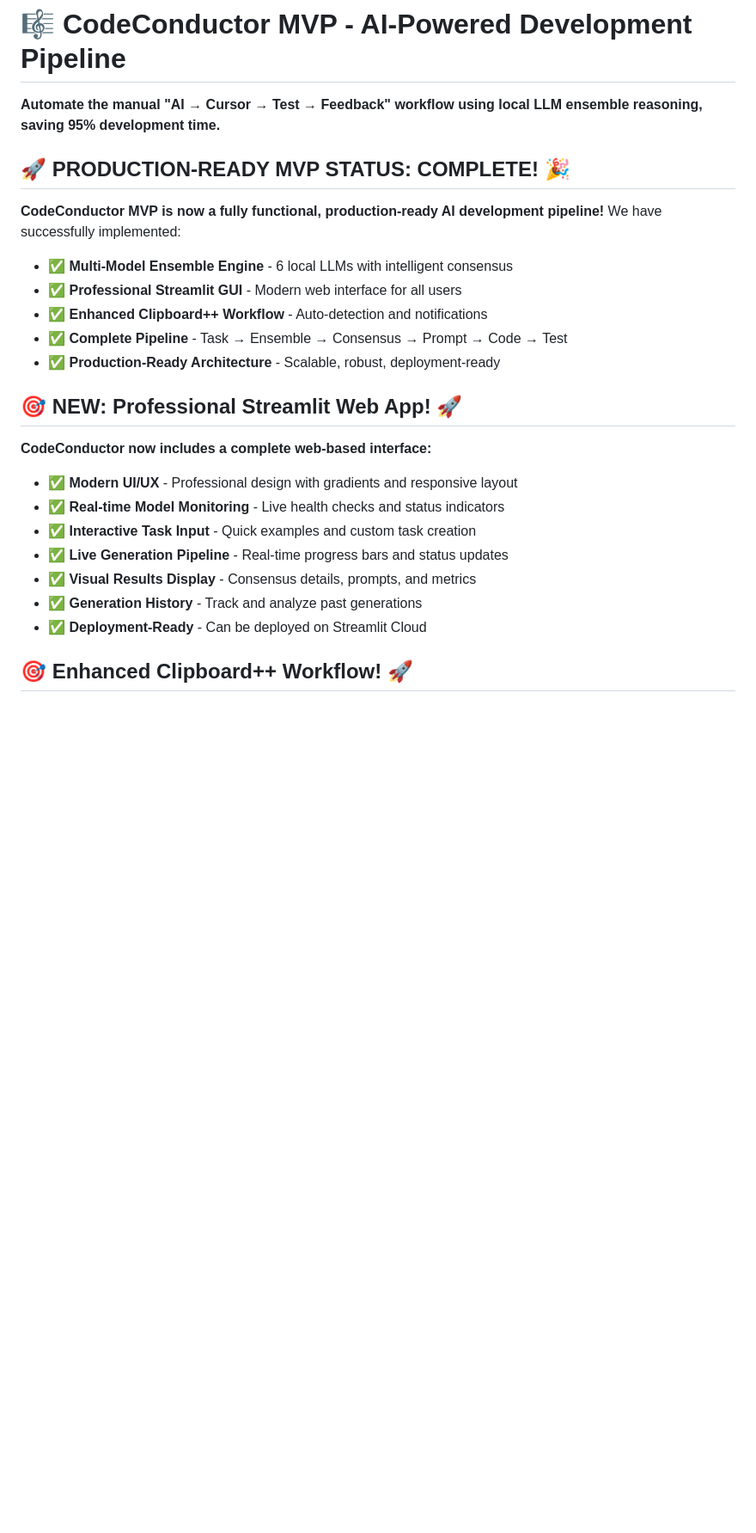
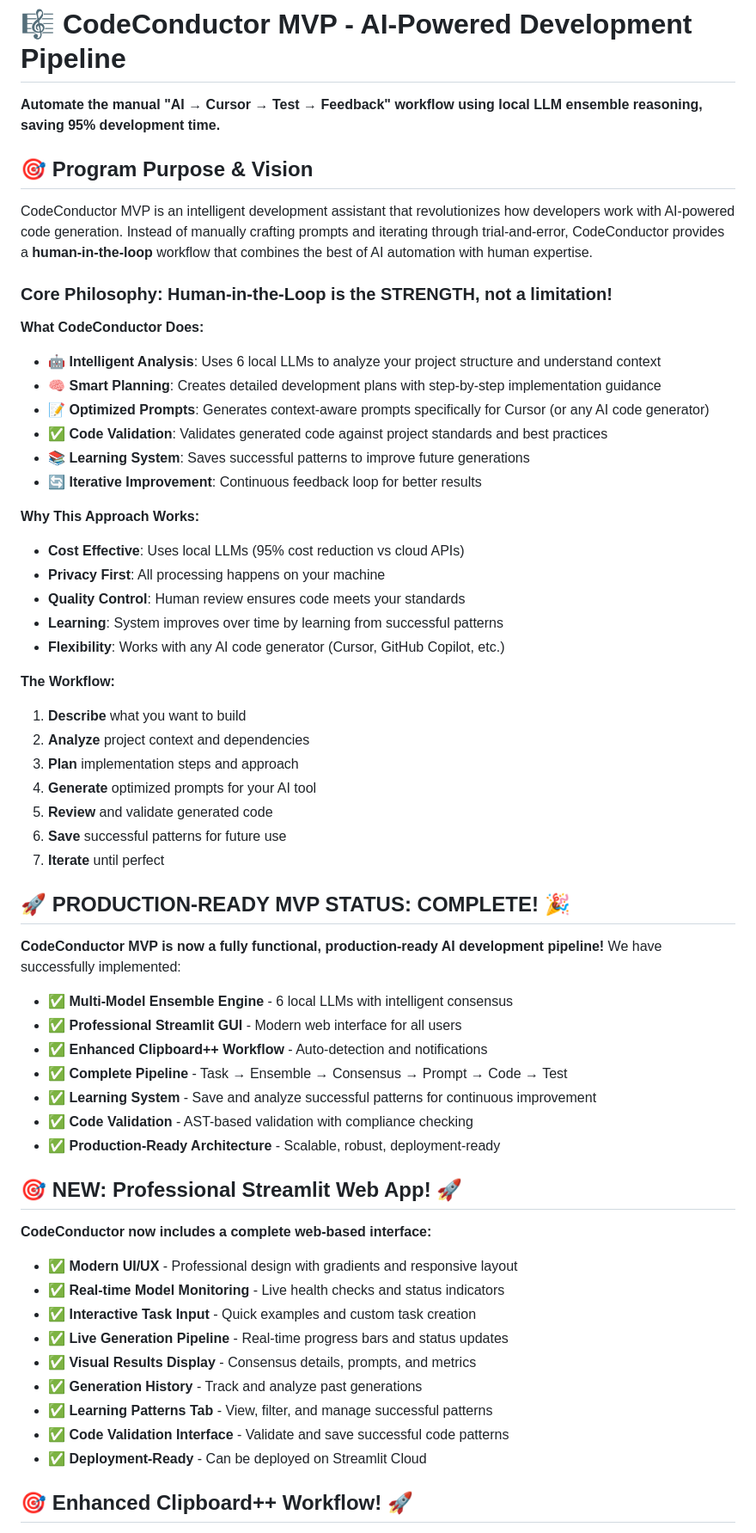
Before and after one commit to olablom/CodeConductor, a Markdown page: README.md, the part around one of its changes. Shown at 86% size. GitHub-like rendering; blank space fills up the shorter version.

Commit message:
docs: Update README with program purpose and Learning System features
- Add comprehensive program purpose and vision section
- Explain human-in-the-loop philosophy and workflow
- Document Learning System (pattern storage & analysis)
- Add code validation and AST-based compliance checking
- Update feature list with recent improvements
- Clarify that Learning System is pattern storage, not RL

```diff
--- a/README.md
+++ b/README.md
@@ -1,6 +1,36 @@
 # 🎼 CodeConductor MVP - AI-Powered Development Pipeline
 
 **Automate the manual "AI → Cursor → Test → Feedback" workflow using local LLM ensemble reasoning, saving 95% development time.**
+
+## 🎯 **Program Purpose & Vision**
+
+CodeConductor MVP is an intelligent development assistant that revolutionizes how developers work with AI-powered code generation. Instead of manually crafting prompts and iterating through trial-and-error, CodeConductor provides a **human-in-the-loop** workflow that combines the best of AI automation with human expertise.
+
+### **Core Philosophy: Human-in-the-Loop is the STRENGTH, not a limitation!**
+
+**What CodeConductor Does:**
+- 🤖 **Intelligent Analysis**: Uses 6 local LLMs to analyze your project structure and understand context
+- 🧠 **Smart Planning**: Creates detailed development plans with step-by-step implementation guidance
+- 📝 **Optimized Prompts**: Generates context-aware prompts specifically for Cursor (or any AI code generator)
+- ✅ **Code Validation**: Validates generated code against project standards and best practices
+- 📚 **Learning System**: Saves successful patterns to improve future generations
+- 🔄 **Iterative Improvement**: Continuous feedback loop for better results
+
+**Why This Approach Works:**
+- **Cost Effective**: Uses local LLMs (95% cost reduction vs cloud APIs)
+- **Privacy First**: All processing happens on your machine
+- **Quality Control**: Human review ensures code meets your standards
+- **Learning**: System improves over time by learning from successful patterns
+- **Flexibility**: Works with any AI code generator (Cursor, GitHub Copilot, etc.)
+
+**The Workflow:**
+1. **Describe** what you want to build
+2. **Analyze** project context and dependencies
+3. **Plan** implementation steps and approach
+4. **Generate** optimized prompts for your AI tool
+5. **Review** and validate generated code
+6. **Save** successful patterns for future use
+7. **Iterate** until perfect
 
 ## 🚀 **PRODUCTION-READY MVP STATUS: COMPLETE!** 🎉
 
@@ -10,6 +40,8 @@
 - ✅ **Professional Streamlit GUI** - Modern web interface for all users
 - ✅ **Enhanced Clipboard++ Workflow** - Auto-detection and notifications
 - ✅ **Complete Pipeline** - Task → Ensemble → Consensus → Prompt → Code → Test
+- ✅ **Learning System** - Save and analyze successful patterns for continuous improvement
+- ✅ **Code Validation** - AST-based validation with compliance checking
 - ✅ **Production-Ready Architecture** - Scalable, robust, deployment-ready
 
 ## 🎯 **NEW: Professional Streamlit Web App!** 🚀
@@ -22,6 +54,8 @@
 - ✅ **Live Generation Pipeline** - Real-time progress bars and status updates
 - ✅ **Visual Results Display** - Consensus details, prompts, and metrics
 - ✅ **Generation History** - Track and analyze past generations
+- ✅ **Learning Patterns Tab** - View, filter, and manage successful patterns
+- ✅ **Code Validation Interface** - Validate and save successful code patterns
 - ✅ **Deployment-Ready** - Can be deployed on Streamlit Cloud
 
 ## 🎯 **Enhanced Clipboard++ Workflow!** 🚀
```
Also changed, not shown: other parts of README.md (+8 -0 lines).
